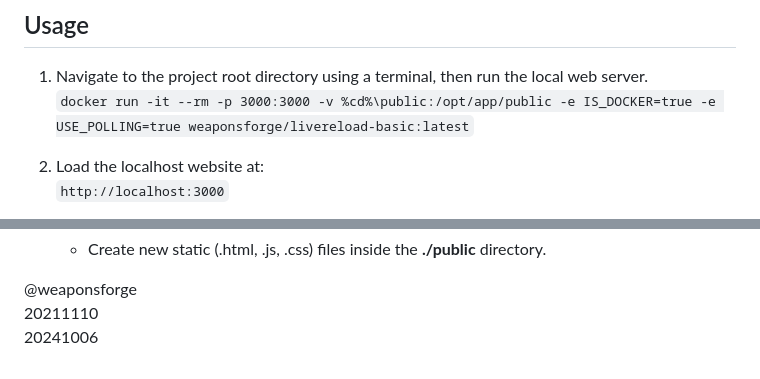
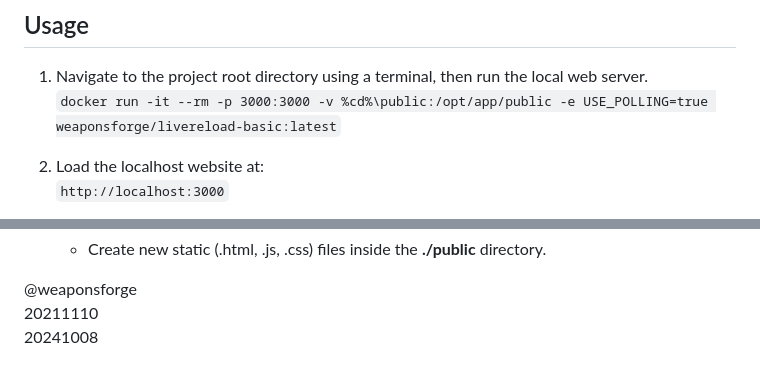
Before and after one commit to muonlineph/sigs, a Markdown page: README.md, 2 parts joined by grey strips. Rendered like a GitHub page.

Commit message:
docs: update web server run cmd

```diff
--- a/README.md
+++ b/README.md
@@ -52,7 +52,7 @@ This project has no dependencies since it only contains static website files. Ot
 ## Usage
 
 1. Navigate to the project root directory using a terminal, then run the local web server.<br>
-`docker run -it --rm -p 3000:3000 -v %cd%\public:/opt/app/public -e IS_DOCKER=true -e USE_POLLING=true weaponsforge/livereload-basic:latest`
+`docker run -it --rm -p 3000:3000 -v %cd%\public:/opt/app/public -e USE_POLLING=true weaponsforge/livereload-basic:latest`
 
 2. Load the localhost website at:<br>
 `http://localhost:3000`
@@ -75,4 +75,4 @@ This project has no dependencies since it only contains static website files. Ot
 
 @weaponsforge<br>
 20211110<br>
-20241006
+20241008
```
